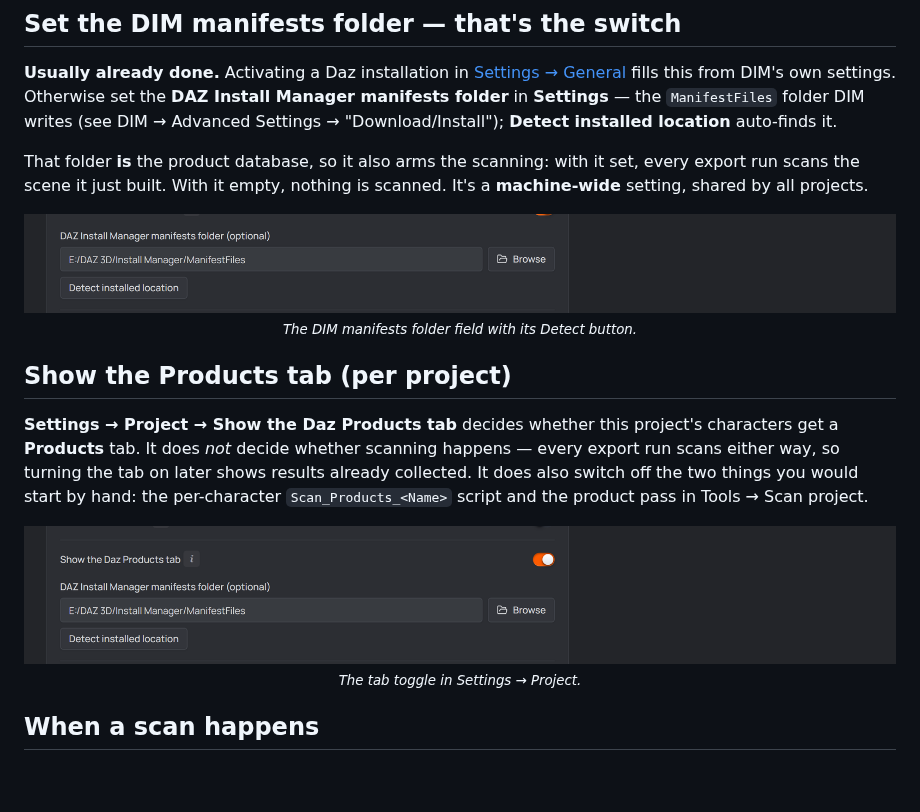
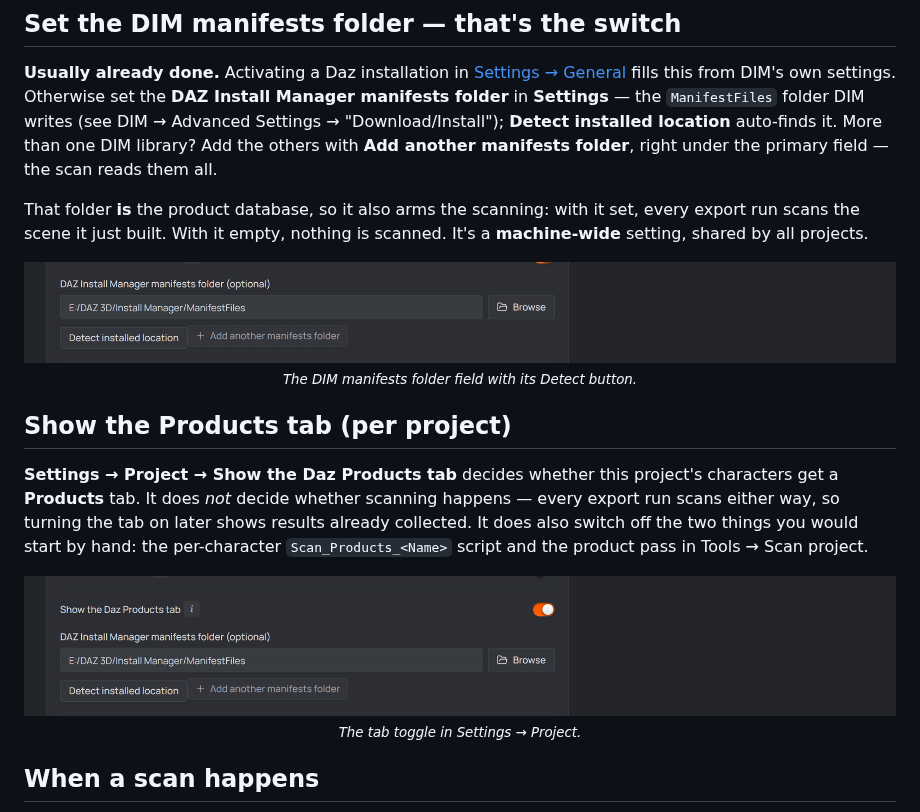
Before and after one commit to polynaut/dth-character-studio, a Markdown page: docs/guide/product-scanning.md, the part around the change. Rendered like a GitHub page; pictures changed too: docs/guide/screenshots/settings-daz-products.png, docs/guide/screenshots/settings-dim-manifests.png; blank space fills up the shorter version.

```diff
--- a/docs/guide/product-scanning.md
+++ b/docs/guide/product-scanning.md
@@ -11,7 +11,9 @@ against the character. It runs on its own and never affects ROM generation.
 [Settings → General](./02-setup.md#daz-installation--pick-it-once) fills this from
 DIM's own settings. Otherwise set the **DAZ Install Manager manifests folder** in
 **Settings** — the `ManifestFiles` folder DIM writes (see DIM → Advanced Settings →
-"Download/Install"); **Detect installed location** auto-finds it.
+"Download/Install"); **Detect installed location** auto-finds it. More than one
+DIM library? Add the others with **Add another manifests folder**, right under the
+primary field — the scan reads them all.
 
 That folder **is** the product database, so it also arms the scanning: with it set,
 every export run scans the scene it just built. With it empty, nothing is scanned.
```
Also changed, not shown: docs/guide/dth-export.md (+4 -4 lines), docs/guide/screenshots/tools-refresh.png.
